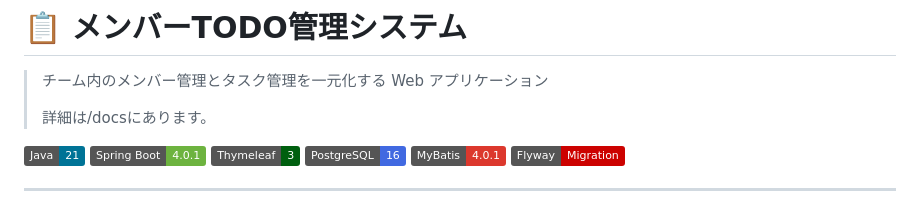
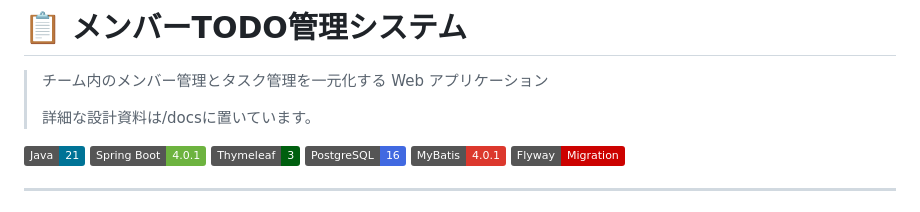
Before and after one commit to imnoob012/todo-app, a Markdown page: README.md, the part around the change. Drawn GitHub-style; badges without logos.

Commit message:
Update README for detailed design documentation

```diff
--- a/README.md
+++ b/README.md
@@ -2,7 +2,7 @@
 
 > チーム内のメンバー管理とタスク管理を一元化する Web アプリケーション
 >
-> 詳細は/docsにあります。
+> 詳細な設計資料は/docsに置いています。
 
 ![Java](https://img.shields.io/badge/Java-21-007396?logo=openjdk&logoColor=white)
 ![Spring Boot](https://img.shields.io/badge/Spring%20Boot-4.0.1-6DB33F?logo=springboot&logoColor=white)
```
